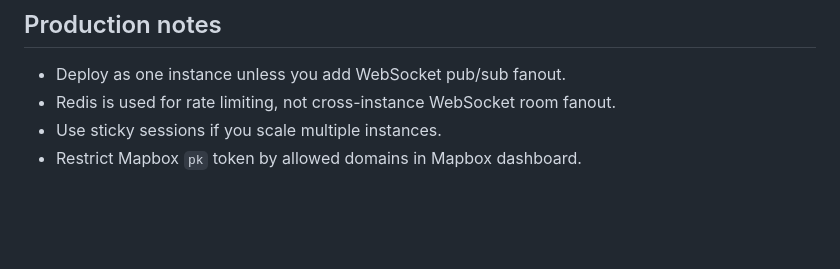
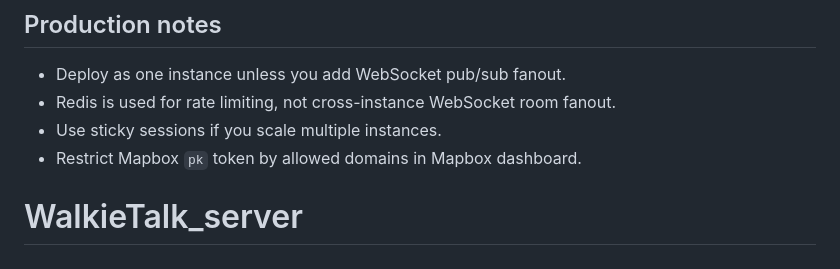
Before and after one commit to Heng-zm/WalkieTalk_server, a Markdown page: README.md, the part around the change. Drawn GitHub-style; blank space fills up the shorter version.

```diff
--- a/README.md
+++ b/README.md
@@ -189,3 +189,4 @@ create index if not exists geo_zones_device_id_idx on public.geo_zones(device_id
 - Redis is used for rate limiting, not cross-instance WebSocket room fanout.
 - Use sticky sessions if you scale multiple instances.
 - Restrict Mapbox `pk` token by allowed domains in Mapbox dashboard.
+# WalkieTalk_server
```
